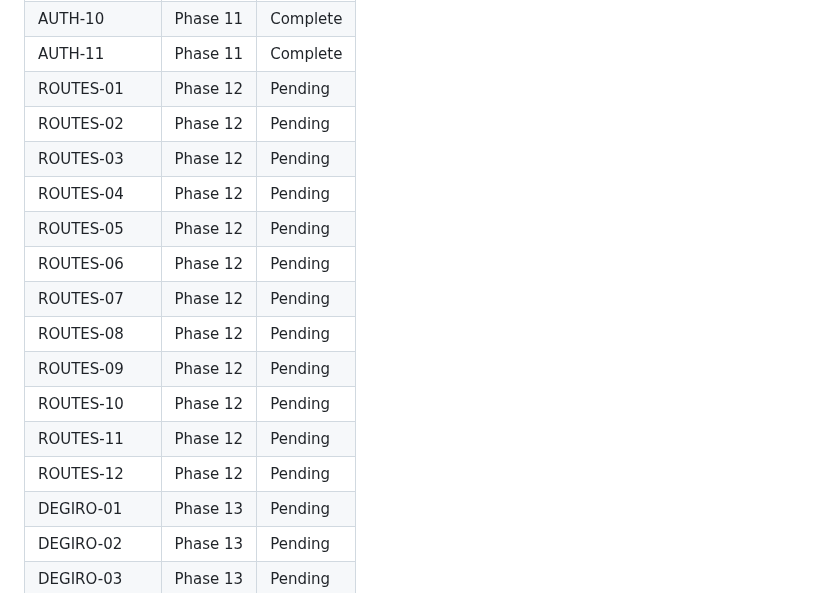
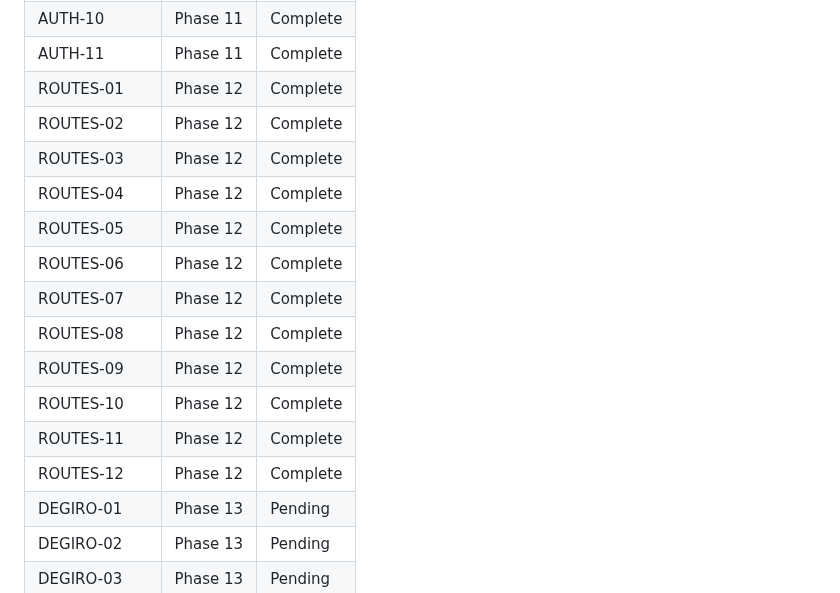
Before and after one commit to mmosquera91/degiro-dashboard-hermes, a Markdown page: .planning/REQUIREMENTS.md, the part around one of its changes. GitHub-like rendering.

```diff
--- a/.planning/REQUIREMENTS.md
+++ b/.planning/REQUIREMENTS.md
@@ -92,18 +92,18 @@ Deferred. Tracked but not in current roadmap.
 | AUTH-09 | Phase 11 | Complete |
 | AUTH-10 | Phase 11 | Complete |
 | AUTH-11 | Phase 11 | Complete |
-| ROUTES-01 | Phase 12 | Pending |
-| ROUTES-02 | Phase 12 | Pending |
-| ROUTES-03 | Phase 12 | Pending |
-| ROUTES-04 | Phase 12 | Pending |
-| ROUTES-05 | Phase 12 | Pending |
-| ROUTES-06 | Phase 12 | Pending |
-| ROUTES-07 | Phase 12 | Pending |
-| ROUTES-08 | Phase 12 | Pending |
-| ROUTES-09 | Phase 12 | Pending |
-| ROUTES-10 | Phase 12 | Pending |
-| ROUTES-11 | Phase 12 | Pending |
-| ROUTES-12 | Phase 12 | Pending |
+| ROUTES-01 | Phase 12 | Complete |
+| ROUTES-02 | Phase 12 | Complete |
+| ROUTES-03 | Phase 12 | Complete |
+| ROUTES-04 | Phase 12 | Complete |
+| ROUTES-05 | Phase 12 | Complete |
+| ROUTES-06 | Phase 12 | Complete |
+| ROUTES-07 | Phase 12 | Complete |
+| ROUTES-08 | Phase 12 | Complete |
+| ROUTES-09 | Phase 12 | Complete |
+| ROUTES-10 | Phase 12 | Complete |
+| ROUTES-11 | Phase 12 | Complete |
+| ROUTES-12 | Phase 12 | Complete |
 | DEGIRO-01 | Phase 13 | Pending |
 | DEGIRO-02 | Phase 13 | Pending |
 | DEGIRO-03 | Phase 13 | Pending |
```
Also changed, not shown: other parts of .planning/REQUIREMENTS.md (+12 -12 lines), 1 other file.
